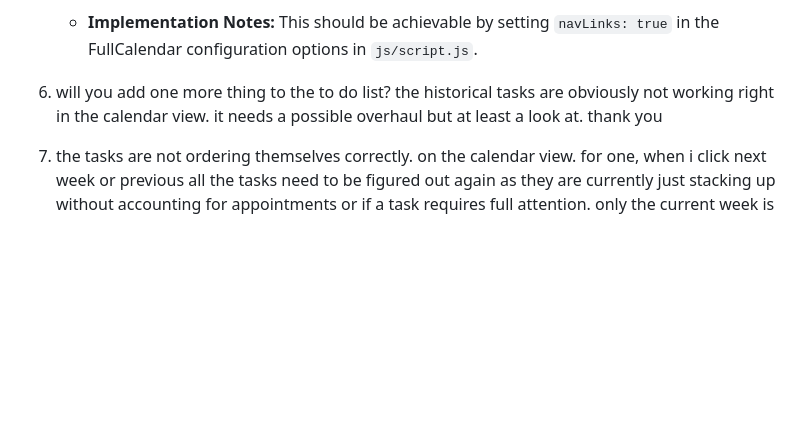
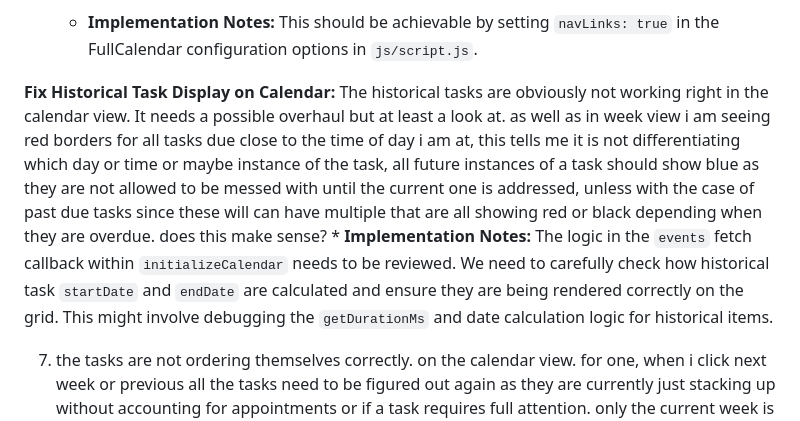
Before and after one commit to rgschmidt14/KBLegend, a Markdown page: README.md, the part around the change. GitHub-like rendering; blank space fills up the shorter version.

```diff
--- a/README.md
+++ b/README.md
@@ -304,7 +304,8 @@ Here are the next items on our to-do list.
 5.  **Enable Day View Navigation from Week View:** If a date is clicked on the week view (like the actual date at the top) it should take you to that day in day view, just like month view does.
     *   **Implementation Notes:** This should be achievable by setting `navLinks: true` in the FullCalendar configuration options in `js/script.js`.
 
-6. will you add one more thing to the to do list? the historical tasks are obviously not working right in the calendar view. it needs a possible overhaul but at least a look at. thank you
+**Fix Historical Task Display on Calendar:** The historical tasks are obviously not working right in the calendar view. It needs a possible overhaul but at least a look at. as well as in week view i am seeing red borders for all tasks due close to the time of day i am at, this tells me it is not differentiating which day or time or maybe instance of the task, all future instances of a task should show blue as they are not allowed to be messed with until the current one is addressed, unless with the case of past due tasks since these will can have multiple that are all showing red or black depending when they are overdue. does this make sense?
+    *   **Implementation Notes:** The logic in the `events` fetch callback within `initializeCalendar` needs to be reviewed. We need to carefully check how historical task `startDate` and `endDate` are calculated and ensure they are being rendered correctly on the grid. This might involve debugging the `getDurationMs` and date calculation logic for historical items.
 
 7. the tasks are not ordering themselves correctly. on the calendar view. for one, when i click next week or previous all the tasks need to be figured out again as they are currently just stacking up without accounting for appointments or if a task requires full attention. only the current week is accounting for all that right now. and i need to be able to look into the future and see this too. and i hope it is accounting for things that would be on the first day of the next week that might be spilling over into this week. didn't we set up an algorithm for this? isn't it an option in the advanced options to be more or less agressive about it? anyway, can we get these accounting for as far out as they are supposed to be. also with this update i am seeing that i have something due at 10pm saturday night and something at 6pm but the 10pm one is 5 hours long and the 6pm one is only 1 hour long. since they are both requiring my attention and neither are appointments the one due at 6 should be "pushed" to right before the one due at 10pm eg, it should show on the calendar from 4 to 5pm and then the second one should show 5pm to 10pm, currently it is taking the 10pm one and putting it before the 6pm one basically saying i should start at noon. this is wrong. thank you so much for the help, let me know if i can provide any screenshots or do anything to help trouble shoot along the way. <3
 
```
